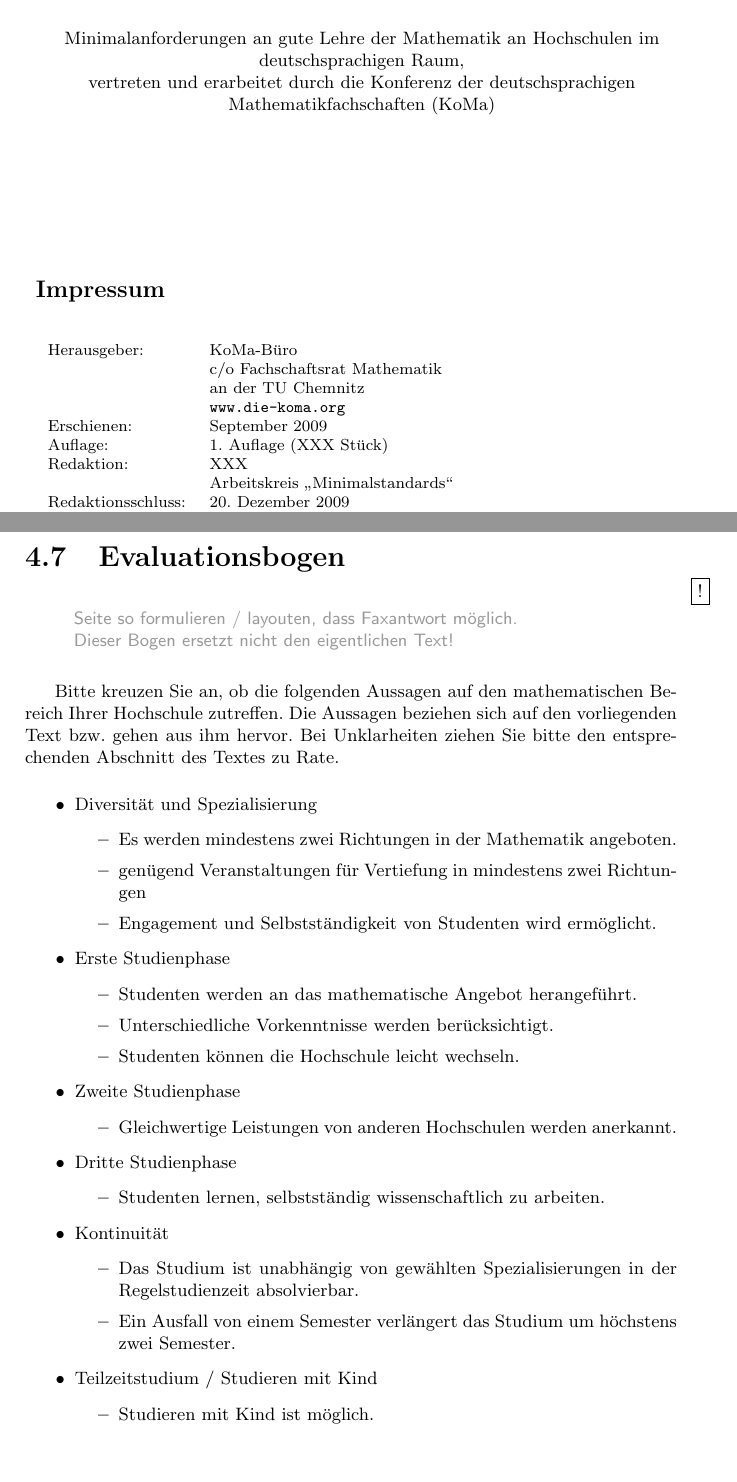
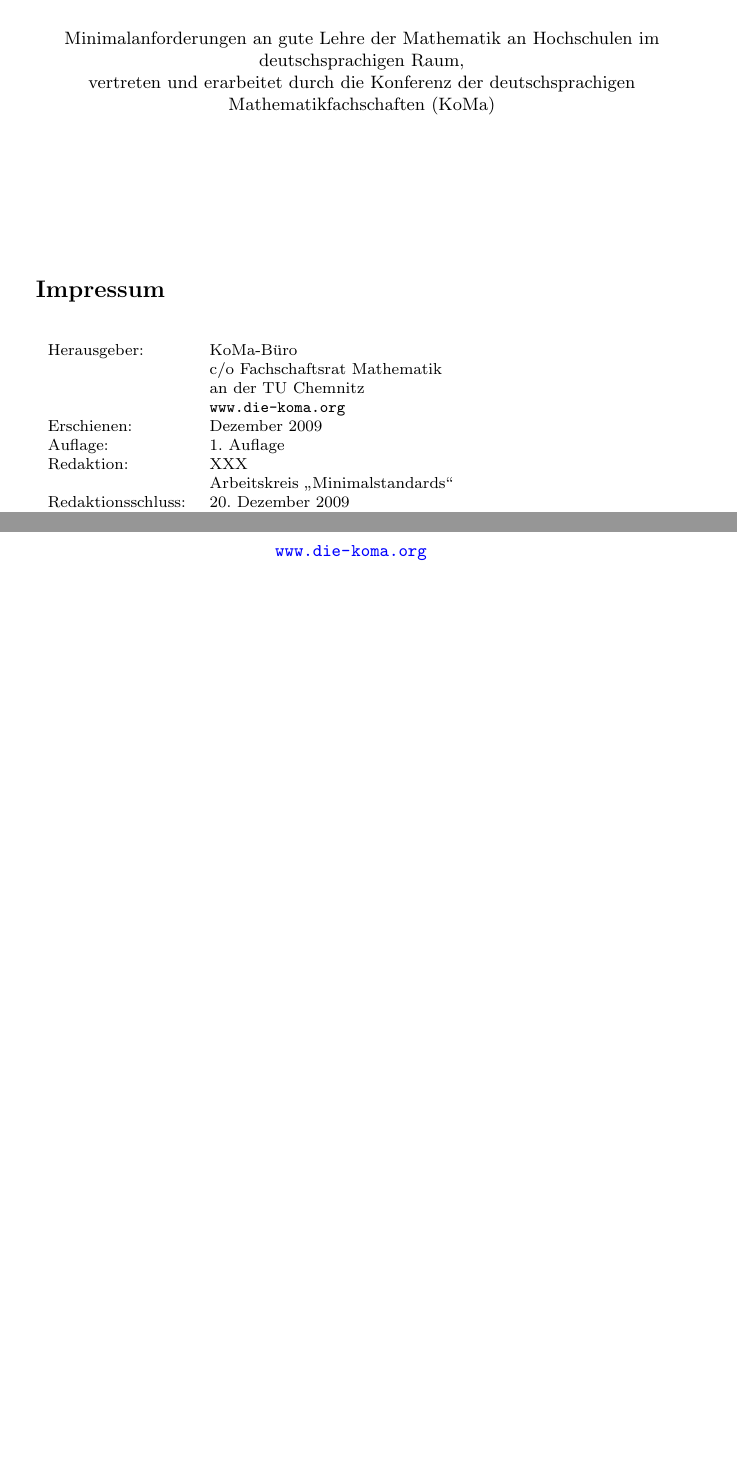
Before and after one commit to Die-KoMa/minimalstandards, a LaTeX book (minimalstandards.tex, which reads impressum.tex): two parts of pages 6 and 33 of 35 before the commit and two parts of pages 6 and 33 of 33 after it, joined at a grey line, cut so that both start at the same text, the shorter picture padded with empty space. Compiled offline with pdfLaTeX.

Commit message:
Zahlreiche Layout Änderungen

```diff
--- /dev/null
+++ b/impressum.tex
@@ -0,0 +1,31 @@
+\newpage
+\vspace*{5cm}
+
+\begin{center}
+	Minimalanforderungen an gute Lehre der Mathematik
+	an Hochschulen im deutschsprachigen Raum,\\
+	vertreten und erarbeitet durch die Konferenz der deutschsprachigen Mathematikfachschaften (KoMa)
+\end{center}
+
+\vfill
+\subsection*{Impressum}
+
+\begin{table}[h]
+\footnotesize
+%	\begin{center}
+		\begin{tabular}{ll}
+		Herausgeber:				& KoMa-B"uro \\
+									& c/o Fachschaftsrat Mathematik \\
+									& an der TU Chemnitz \\
+									& \texttt{www.die-koma.org} \\
+		Erschienen:					& Dezember~2009 \\
+		Auflage:					& 1.~Auflage\\
+		Redaktion:					& XXX \\
+									& Arbeitskreis "`Minimalstandards"'\\
+		Redaktionsschluss:			& \today \\
+		Druck:						& XXX \\
+												& \\
+		Copyright:					& Das Copyright f"ur alle Texte liegt bei den jeweiligen Autoren. \\
+		\end{tabular}
+%	\end{center}
+\end{table}
--- a/minimalstandards.tex
+++ b/minimalstandards.tex
@@ -54,8 +54,8 @@
 \excludeversion{stilltodo}
 \excludeversion{kcmt62}
 \excludeversion{kcmt6XX}
-\includeversion{kcmt}
-\includeversion{stilltodo}
+% \includeversion{kcmt}
+% \includeversion{stilltodo}
 
 \renewcommand{\normalsize}{\small}
 
@@ -85,3 +79,5 @@
+\input{titelseiten}
 
-%%% Schmutzumschlag
+%Impressum
+\input{impressum}
 
@@ -113,42 +84,6 @@
-\end{titlepage}
-
-
-%%% IMPRESSUM
-\newpage
-\vspace*{5cm}
-
-\begin{center}
-	Minimalanforderungen an gute Lehre der Mathematik
-	an Hochschulen im deutschsprachigen Raum,\\
-	vertreten und erarbeitet durch die Konferenz der deutschsprachigen Mathematikfachschaften (KoMa)
-\end{center}
-
-\vfill
-\subsection*{Impressum}
-
-\begin{table}[h]
-\footnotesize
-%	\begin{center}
-		\begin{tabular}{ll}
-		Herausgeber:				& KoMa-B"uro \\
-									& c/o Fachschaftsrat Mathematik \\
-									& an der TU Chemnitz \\
-									& \texttt{www.die-koma.org} \\
-		Erschienen:					& September 2009 \\
-		Auflage:					& 1.~Auflage (XXX Stück) \\
-		Redaktion:					& XXX \\
-									& Arbeitskreis "`Minimalstandards"'\\
-		Redaktionsschluss:			& \today \\
-		Druck:						& XXX \\
-												& \\
-		Copyright:					& Das Copyright f"ur alle Texte liegt bei den jeweiligen Autoren. \\
-		\end{tabular}
-%	\end{center}
-\end{table}
-
+% Inhaltsverzeichnis
 \newpage
 \tableofcontents\thispagestyle{fancy}
-
 
 
 \setlength{\parskip}{1.5ex}
@@ -207,2 +137,5 @@ Ein paar allgemeine Anmerkungen vom AK-Leiter (Fritz, Fh-Regensburg):
+\begin{center}
+\url{www.die-koma.org}
+\end{center}
 
 \end{document}
```
Also changed, not shown: formen.tex (+1 -0 lines), infrastruktur.tex (+1 -0 lines), praeambel.tex (+1 -0 lines), service.tex (+1 -0 lines), titelseiten.tex (added, +35 -0 lines), veranstaltungsangebot.tex (renamed from stpo.tex, +1 -2 lines), minimalstandards.tex (46 more changed lines).
